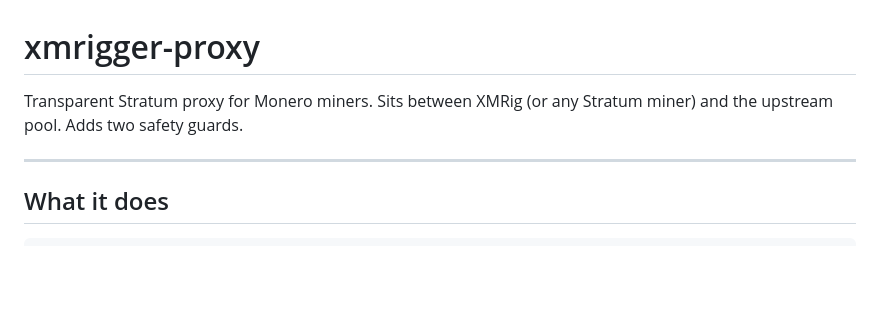
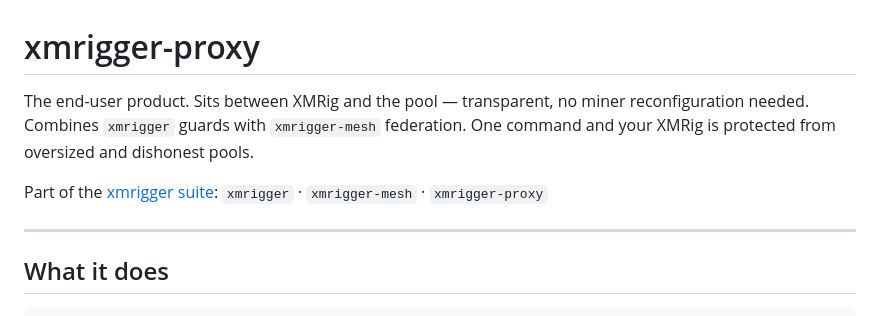
Before and after one commit to xmrigger/xmrigger-proxy, a Markdown page: README.md, the part around the change. GitHub-like rendering; blank space fills up the shorter version.

Commit message:
Update README intro with clear project description

```diff
--- a/README.md
+++ b/README.md
@@ -1,7 +1,8 @@
 # xmrigger-proxy
 
-Transparent Stratum proxy for Monero miners. Sits between XMRig (or any
-Stratum miner) and the upstream pool. Adds two safety guards.
+The end-user product. Sits between XMRig and the pool — transparent, no miner reconfiguration needed. Combines `xmrigger` guards with `xmrigger-mesh` federation. One command and your XMRig is protected from oversized and dishonest pools.
+
+Part of the [xmrigger suite](https://github.com/xmrigger): `xmrigger` · `xmrigger-mesh` · `xmrigger-proxy`
 
 ---
 
```
